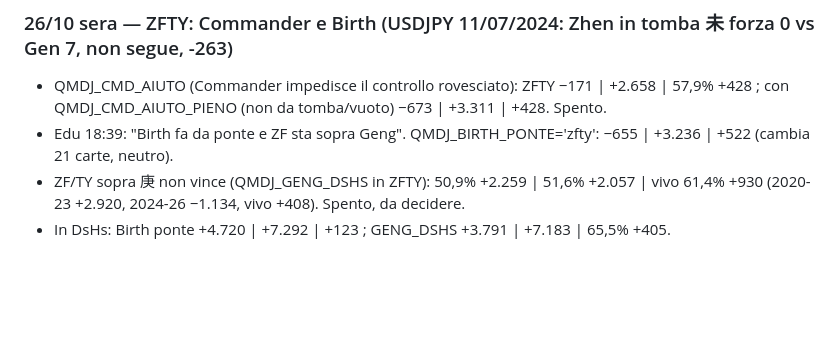
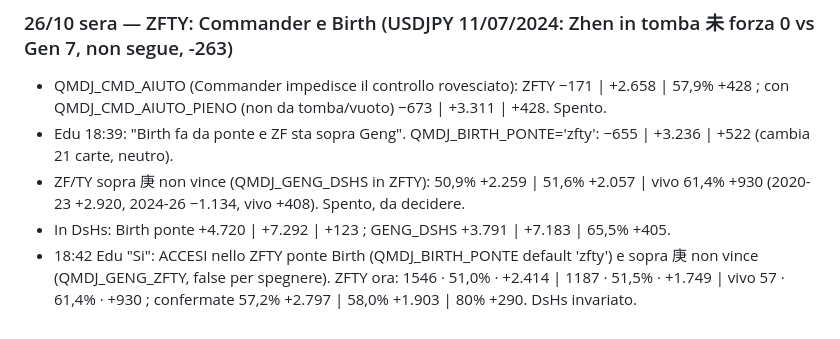
Before and after one commit to edufengshui/storico-trading, a Markdown page: RIPARTENZA_24_10_2026_S61.md, the part around the change. GitHub-like rendering; blank space fills up the shorter version.

Commit message:
RIPARTENZA S61: ZFTY Birth+Geng accesi Co-Authored-By: Claude Opus 5.5 <noreply@anthropic.com> Claude-Session: https://claude.ai/code/session_01UUgqwAH4xVogYadbo3VLGX

```diff
--- a/RIPARTENZA_24_10_2026_S61.md
+++ b/RIPARTENZA_24_10_2026_S61.md
@@ -302,3 +302,5 @@ Corretto: QMDJ_STADI_POS='luoshu' (default; 'mese' = vecchia lettura). Angoli: c
 - Edu 18:39: "Birth fa da ponte e ZF sta sopra Geng". QMDJ_BIRTH_PONTE='zfty': −655 | +3.236 | +522 (cambia 21 carte, neutro).
 - ZF/TY sopra 庚 non vince (QMDJ_GENG_DSHS in ZFTY): 50,9% +2.259 | 51,6% +2.057 | vivo 61,4% +930 (2020-23 +2.920, 2024-26 −1.134, vivo +408). Spento, da decidere.
 - In DsHs: Birth ponte +4.720 | +7.292 | +123 ; GENG_DSHS +3.791 | +7.183 | 65,5% +405.
+- 18:42 Edu "Si": ACCESI nello ZFTY ponte Birth (QMDJ_BIRTH_PONTE default 'zfty') e sopra 庚 non vince (QMDJ_GENG_ZFTY, false per spegnere).
+  ZFTY ora: 1546 · 51,0% · +2.414 | 1187 · 51,5% · +1.749 | vivo 57 · 61,4% · +930 ; confermate 57,2% +2.797 | 58,0% +1.903 | 80% +290. DsHs invariato.
```
